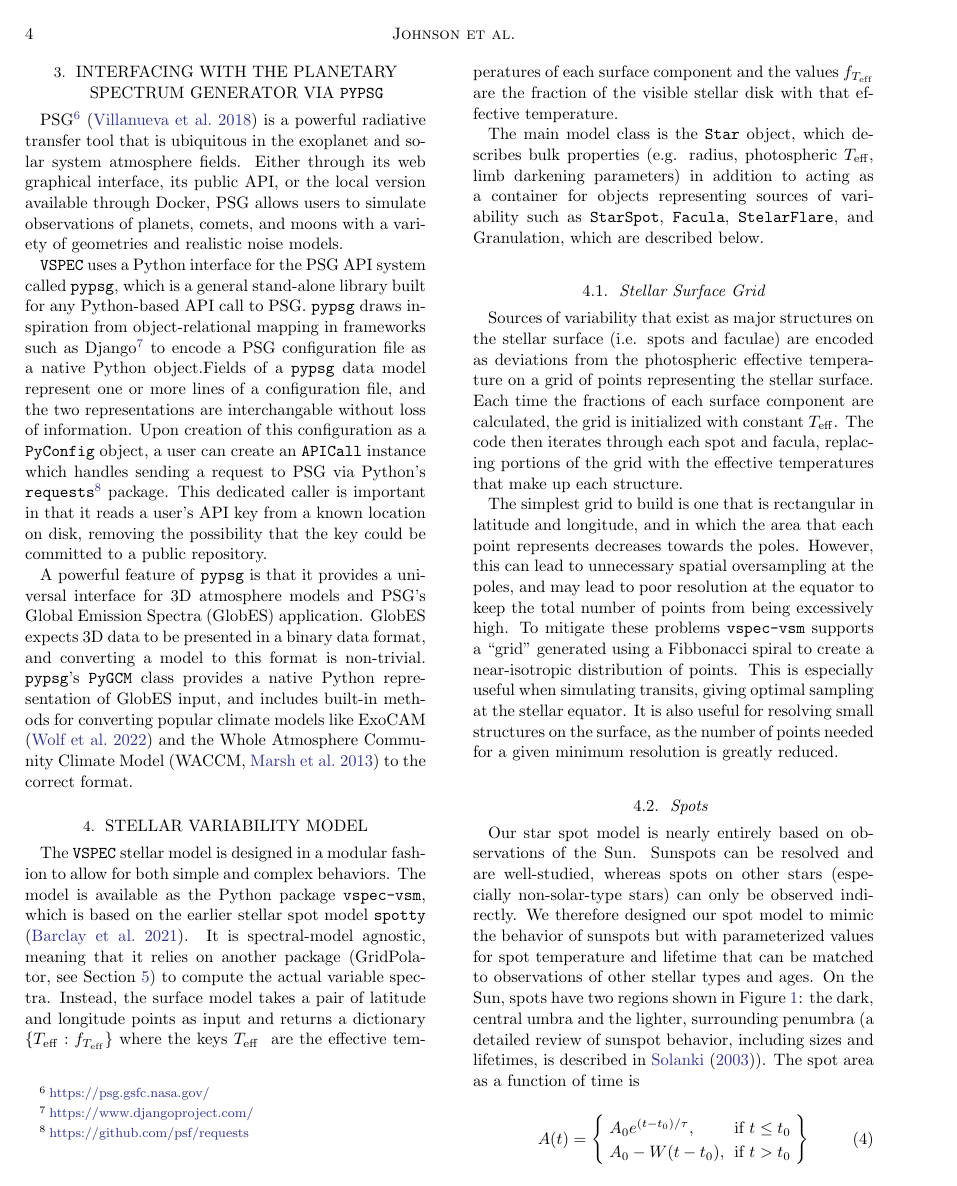
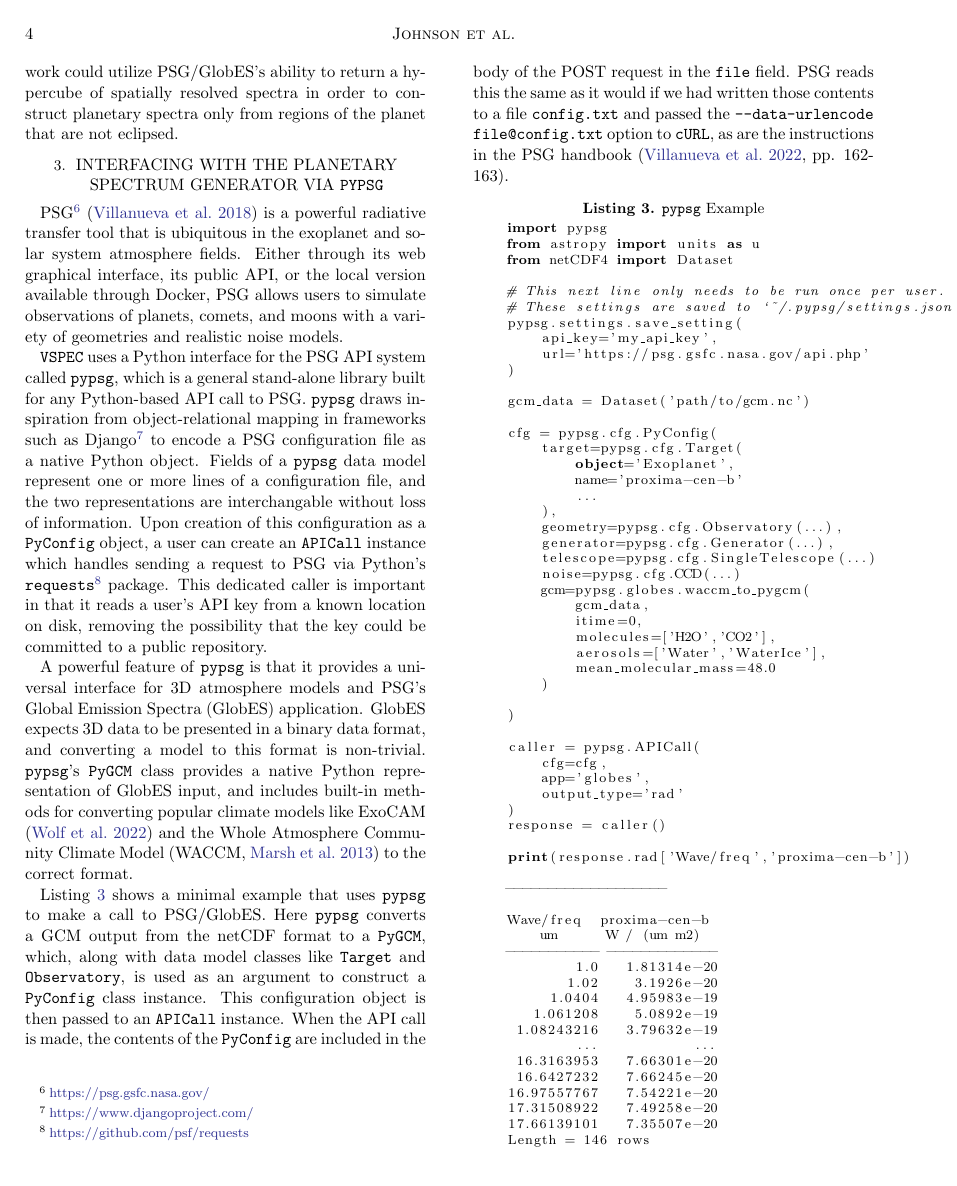
Before and after one commit to VSPEC-collab/vspec-paper, a LaTeX paper (src/tex/ms.tex, which reads src/tex/VSPEC.bib): page 4 of 14 before the commit and page 4 of 15 after it. Compiled offline with pdfLaTeX; a LaTeX package or settings file that is missing is left out.

Commit message:
Add pypsg code listing

```diff
--- a/src/tex/VSPEC.bib
+++ b/src/tex/VSPEC.bib
@@ -713,3 +713,7 @@
   file = {/home/ted/Zotero/storage/9EYB8CDM/Villanueva et al. - 2018 - Planetary Spectrum Generator An accurate online r.pdf}
 }
 
+@book{villanueva2022,
+  title = {Fundamentals of the {{Planetary Spectrum Generator}}},
+  author = {Villanueva, Geronimo Luis and Liuzzi, Giuliano and Faggi, Sara and Protopapa, Silvia and Kofman, Vincent and Fauchez, Thomas and Stone, Shane Wesley and Mandell, Avi Max},
+  year = {2022},
--- a/src/tex/ms.tex
+++ b/src/tex/ms.tex
@@ -178,11 +179,79 @@ In the case of a total eclipse of the planet, the planetary thermal and reflecte
 
 PSG\footnote{\url{https://psg.gsfc.nasa.gov/}} \citep{villanueva2018} is a powerful radiative transfer tool that is ubiquitous in the exoplanet and solar system atmosphere fields. Either through its web graphical interface, its public API, or the local version available through Docker, PSG allows users to simulate observations of planets, comets, and moons with a variety of geometries and realistic noise models.
 
-\vspec{} uses a Python interface for the PSG API system called \texttt{pypsg}, which is a general stand-alone library built for any Python-based API call to PSG. \texttt{pypsg} draws inspiration from object-relational mapping in frameworks such as Django\footnote{\url{https://www.djangoproject.com/}} to encode a PSG configuration file as a native Python object.Fields of a \texttt{pypsg} data model represent one or more lines of a configuration file, and the two representations are interchangable without loss of information. Upon creation of this configuration as a \texttt{PyConfig} object, a user can create an \texttt{APICall} instance which handles sending a request to PSG via Python's \texttt{requests}\footnote{\url{https://github.com/psf/requests}} package. This dedicated caller is important in that it reads a user's API key from a known location on disk, removing the possibility that the key
-could be committed to a public repository.
+\vspec{} uses a Python interface for the PSG API system called \texttt{pypsg}, which is a general stand-alone library built for any Python-based API call to PSG. \texttt{pypsg} draws inspiration from object-relational mapping in frameworks such as Django\footnote{\url{https://www.djangoproject.com/}} to encode a PSG configuration file as a native Python object. Fields of a \texttt{pypsg} data model represent one or more lines of a configuration file, and the two representations are interchangable without loss of information. Upon creation of this configuration as a \texttt{PyConfig} object, a user can create an \texttt{APICall} instance which handles sending a request to PSG via Python's \texttt{requests}\footnote{\url{https://github.com/psf/requests}} package. This dedicated caller is important in that it reads a user's API key from a known location on disk, removing the possibility that the key could be committed to a public repository.
 
 A powerful feature of \texttt{pypsg} is that it provides a universal interface for 3D atmosphere models and PSG's Global Emission Spectra (GlobES) application.
 GlobES expects 3D data to be presented in a binary data format, and converting a model to this format is non-trivial. \texttt{pypsg}'s \texttt{PyGCM} class provides a native Python representation of GlobES input, and includes built-in methods for converting popular climate models like ExoCAM \citep{wolf2022} and the Whole Atmosphere Community Climate Model \citep[WACCM,][]{marsh2013} to the correct format.
+
+Listing \ref{ls:pypsg} shows a minimal example that uses \texttt{pypsg} to make a call to PSG/GlobES. Here \texttt{pypsg} converts a GCM output from the netCDF format to a \texttt{PyGCM}, which, along with data model classes like \texttt{Target} and \texttt{Observatory}, is used as an argument to construct a \texttt{PyConfig} class instance. This configuration object is then passed to an \texttt{APICall} instance. When the API call is made, the contents of the \texttt{PyConfig} are included in the body of the POST request in the \texttt{file} field. PSG reads this the same as it would if we had written those contents to a file \texttt{config.txt} and passed the \texttt{--data-urlencode file@config.txt} option to \texttt{cURL}, as are the instructions in the PSG handbook \citep[pp. 162-163]{villanueva2022}.
+
+\begin{lstlisting}[
+    basicstyle=\footnotesize,language=Python,label={ls:pypsg},caption={\texttt{pypsg} Example}
+]
+    import pypsg
+    from astropy import units as u
+    from netCDF4 import Dataset
+
+    # This next line only needs to be run once per user.
+    # These settings are saved to `~/.pypsg/settings.json`
+    pypsg.settings.save_setting(
+        api_key='my_api_key',
+        url='https://psg.gsfc.nasa.gov/api.php'
+    )
+
+    gcm_data = Dataset('path/to/gcm.nc')
+
+    cfg = pypsg.cfg.PyConfig(
+        target=pypsg.cfg.Target(
+            object='Exoplanet',
+            name='proxima-cen-b'
+            ...
+        ),
+        geometry=pypsg.cfg.Observatory(...),
+        generator=pypsg.cfg.Generator(...),
+        telescope=pypsg.cfg.SingleTelescope(...)
+        noise=pypsg.cfg.CCD(...)
+        gcm=pypsg.globes.waccm_to_pygcm(
+            gcm_data,
+            itime=0,
+            molecules=['H2O','CO2'],
+            aerosols=['Water','WaterIce'],
+            mean_molecular_mass=48.0
+        )
+
+    )
+
+    caller = pypsg.APICall(
+        cfg=cfg,
+        app='globes',
+        output_type='rad'
+    )
+    response = caller()
+
+    print(response.rad['Wave/freq','proxima-cen-b'])
+
+    -------------------
+
+    Wave/freq  proxima-cen-b
+        um      W / (um m2)
+    ----------- -------------
+            1.0   1.81314e-20
+           1.02    3.1926e-20
+         1.0404   4.95983e-19
+       1.061208    5.0892e-19
+     1.08243216   3.79632e-19
+            ...           ...
+     16.3163953   7.66301e-20
+     16.6427232   7.66245e-20
+    16.97557767   7.54221e-20
+    17.31508922   7.49258e-20
+    17.66139101   7.35507e-20
+    Length = 146 rows
+
+
+
+\end{lstlisting}
 
 \section{Stellar Variability Model}
 \label{sec:star}
```
Also changed, not shown: src/tex/VSPEC.bib (8 more changed lines), src/tex/ms.tex (7 more changed lines).
